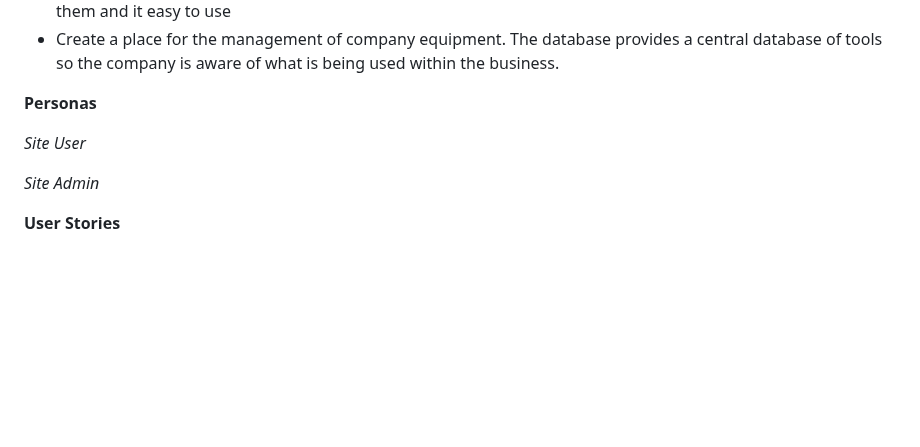
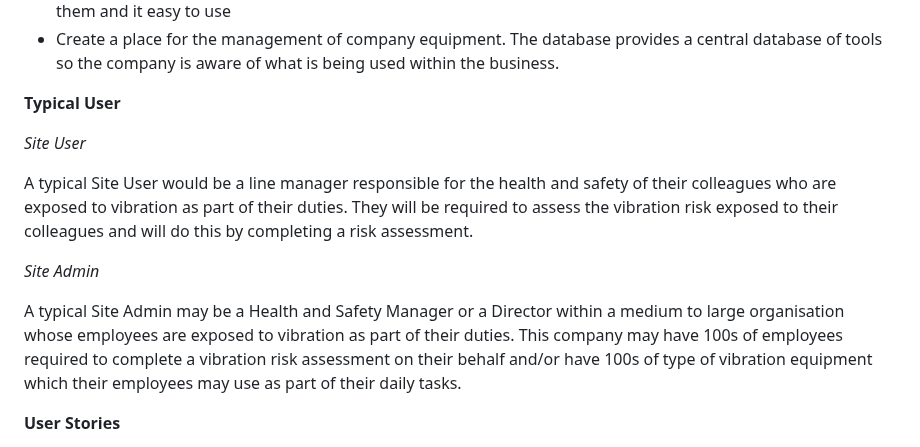
Before and after one commit to TuckerFaulk/HAVS-CALC-DB-PP4, a Markdown page: README.md, the part around the change. Rendered like a GitHub page; blank space fills up the shorter version.

Commit message:
Add content to typical user in README

```diff
--- a/README.md
+++ b/README.md
@@ -52,13 +52,15 @@ The solution which I came up with was to store all of the required information i
 - Improve the uptake of employees assessing their vibration tasks given all of the information will be available to them and it easy to use
 - Create a place for the management of company equipment. The database provides a central database of tools so the company is aware of what is being used within the business.
 
-**Personas**
-
-<!-- TBC -->
+**Typical User**
 
 *Site User*
 
+A typical Site User would be a line manager responsible for the health and safety of their colleagues who are exposed to vibration as part of their duties. They will be required to assess the vibration risk exposed to their colleagues and will do this by completing a risk assessment.
+
 *Site Admin*
+
+A typical Site Admin may be a Health and Safety Manager or a Director within a medium to large organisation whose employees are exposed to vibration as part of their duties. This company may have 100s of employees required to complete a vibration risk assessment on their behalf and/or have 100s of type of vibration equipment which their employees may use as part of their daily tasks.
 
 **User Stories**
 
```
